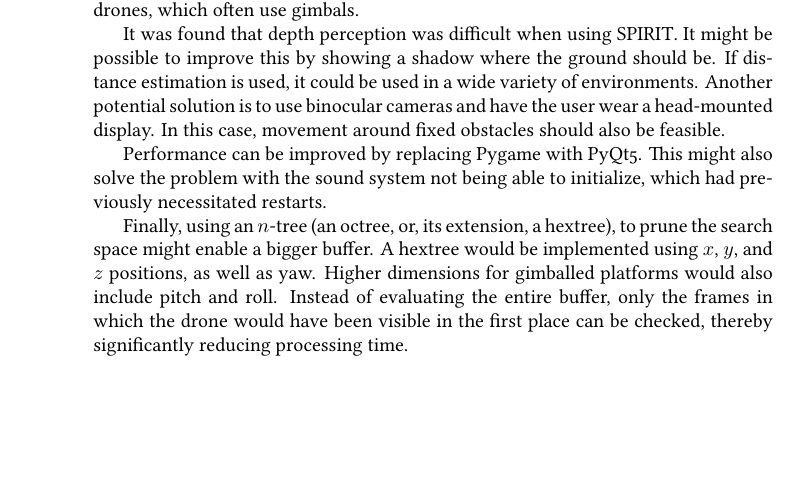
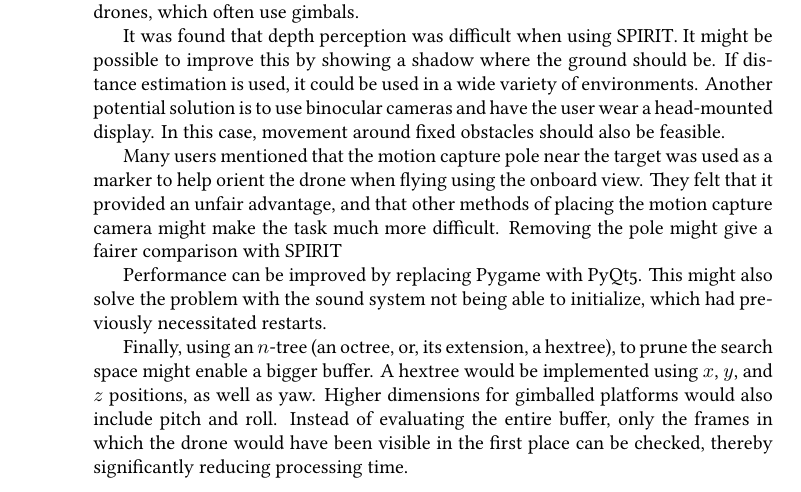
Before and after one commit to masasin/spirit_thesis, a LaTeX thesis (mshtsy_thesis.tex, which reads conclusions.tex): part of page 42 of 55, cut so that both start at the same text, the shorter picture padded with empty space. Compiled offline with XeLaTeX; a missing font is replaced by an installed copy or a similar font.

Commit message:
Add pole comment.

```diff
--- a/conclusions.tex
+++ b/conclusions.tex
@@ -21,6 +21,10 @@ If distance estimation is used, it could be used in a wide variety of environmen
 Another potential solution is to use binocular cameras and have the user wear a head-mounted display.
 In this case, movement around fixed obstacles should also be feasible.
 
+Many users mentioned that the motion capture pole near the target was used as a marker to help orient the drone when flying using the onboard view.
+They felt that it provided an unfair advantage, and that other methods of placing the motion capture camera might make the task much more difficult.
+Removing the pole might give a fairer comparison with \gls{spirit}
+
 Performance can be improved by replacing \gls{pygame} with \gls{pyqt5}.
 This might also solve the problem with the sound system not being able to initialize, which had previously necessitated restarts.
 
```
